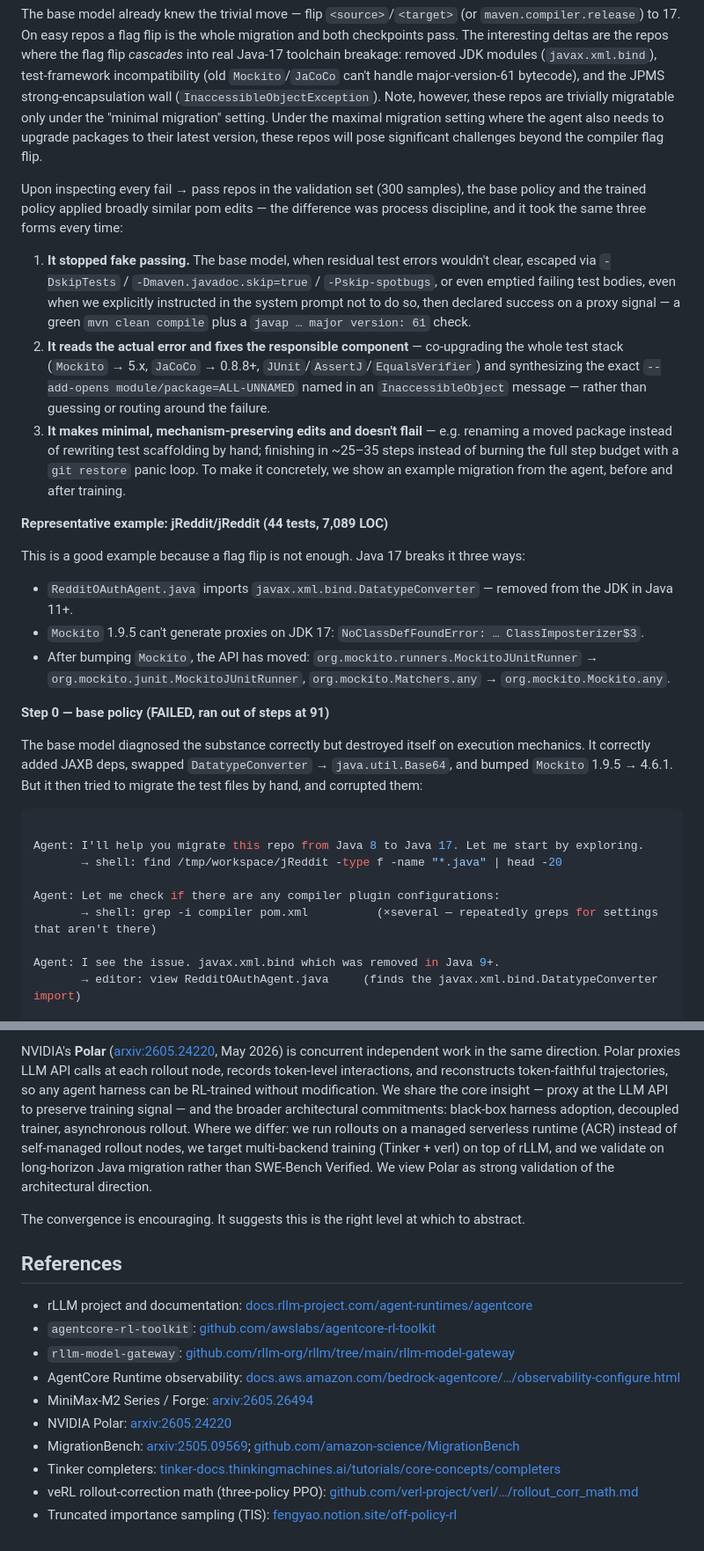
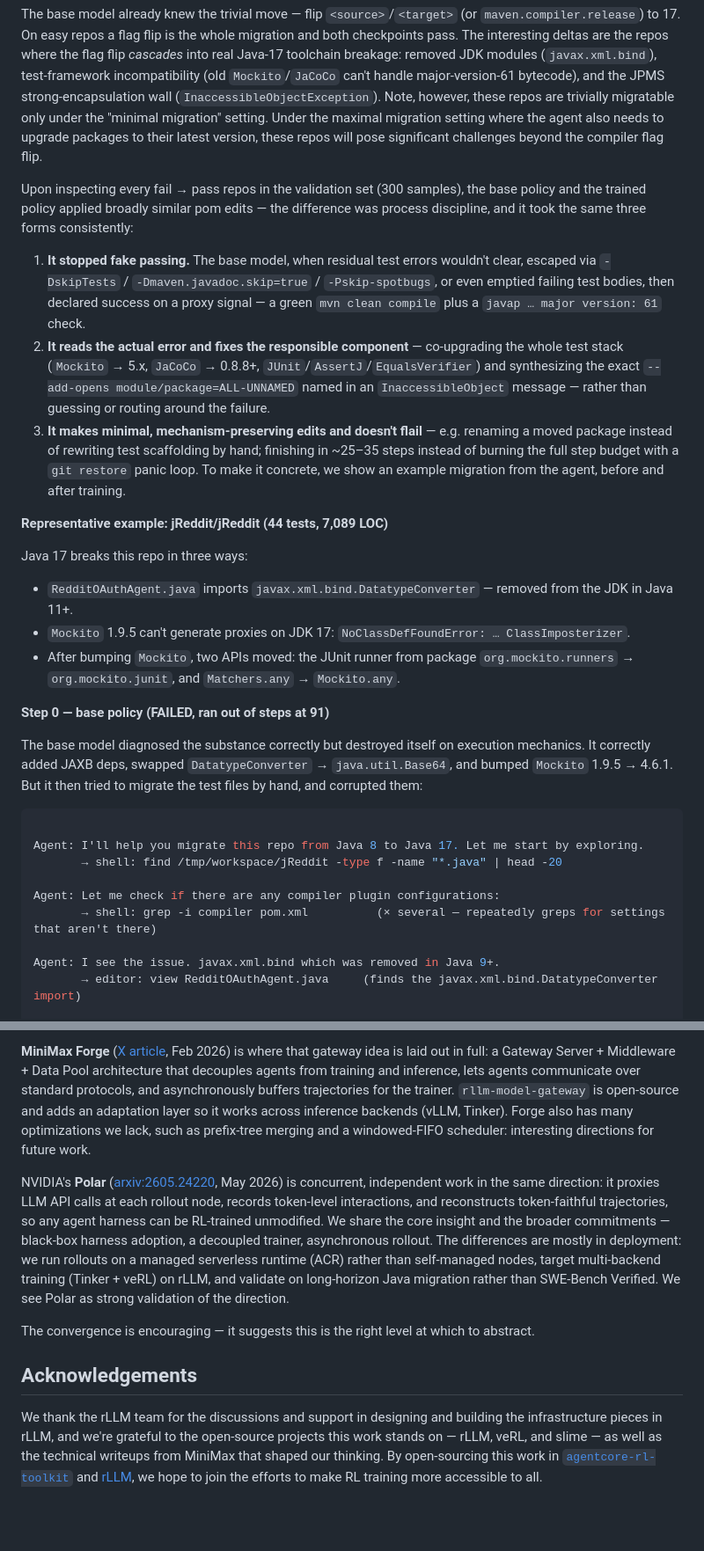
Before and after one commit to rllm-org/rllm-project.github.io, a Markdown page: posts/agentcore_migrationbench.md, 2 parts joined by grey strips. Shown at 88% size. Drawn GitHub-style; blank space fills up the shorter version.

```diff
--- a/posts/agentcore_migrationbench.md
+++ b/posts/agentcore_migrationbench.md
@@ -250,20 +246,20 @@ Beyond the numbers, what's more interesting is the techniques the model learned
 
 The base model already knew the trivial move — flip `<source>`/`<target>` (or `maven.compiler.release`) to 17. On easy repos a flag flip is the whole migration and both checkpoints pass. The interesting deltas are the repos where the flag flip *cascades* into real Java-17 toolchain breakage: removed JDK modules (`javax.xml.bind`), test-framework incompatibility (old `Mockito`/`JaCoCo` can't handle major-version-61 bytecode), and the JPMS strong-encapsulation wall (`InaccessibleObjectException`). Note, however, these repos are trivially migratable only under the "minimal migration" setting. Under the maximal migration setting where the agent also needs to upgrade packages to their latest version, these repos will pose significant challenges beyond the compiler flag flip.
 
-Upon inspecting every fail → pass repos in the validation set (300 samples), the base policy and the trained policy applied broadly similar pom edits — the difference was process discipline, and it took the same three forms every time:
-1. **It stopped fake passing.** The base model, when residual test errors wouldn't clear, escaped via `-DskipTests` / `-Dmaven.javadoc.skip=true` / `-Pskip-spotbugs`, or even emptied failing test bodies, even when we explicitly instructed in the system prompt not to do so, then declared success on a proxy signal — a green `mvn clean compile` plus a `javap … major version: 61` check.
+Upon inspecting every fail → pass repos in the validation set (300 samples), the base policy and the trained policy applied broadly similar pom edits — the difference was process discipline, and it took the same three forms consistently:
+1. **It stopped fake passing.** The base model, when residual test errors wouldn't clear, escaped via `-DskipTests` / `-Dmaven.javadoc.skip=true` / `-Pskip-spotbugs`, or even emptied failing test bodies, then declared success on a proxy signal — a green `mvn clean compile` plus a `javap … major version: 61` check.
 2. **It reads the actual error and fixes the responsible component** — co-upgrading the whole test stack (`Mockito` → 5.x, `JaCoCo` → 0.8.8+, `JUnit`/`AssertJ`/`EqualsVerifier`) and synthesizing the exact `--add-opens module/package=ALL-UNNAMED` named in an `InaccessibleObject` message — rather than guessing or routing around the failure.
 3. **It makes minimal, mechanism-preserving edits and doesn't flail** — e.g. renaming a moved package instead of rewriting test scaffolding by hand; finishing in ~25–35 steps instead of burning the full step budget with a `git restore` panic loop.
-To make it concretely, we show an example migration from the agent, before and after training.
+To make it concrete, we show an example migration from the agent, before and after training.
 
 
 **Representative example: jReddit/jReddit (44 tests, 7,089 LOC)**
 
-This is a good example because a flag flip is not enough. Java 17 breaks it three ways:
+Java 17 breaks this repo in three ways:
 
 - `RedditOAuthAgent.java` imports `javax.xml.bind.DatatypeConverter` — removed from the JDK in Java 11+.
-- `Mockito` 1.9.5 can't generate proxies on JDK 17: `NoClassDefFoundError: … ClassImposterizer$3`.
-- After bumping `Mockito`, the API has moved: `org.mockito.runners.MockitoJUnitRunner` → `org.mockito.junit.MockitoJUnitRunner`, `org.mockito.Matchers.any` → `org.mockito.Mockito.any`.
+- `Mockito` 1.9.5 can't generate proxies on JDK 17: `NoClassDefFoundError: … ClassImposterizer`.
+- After bumping `Mockito`, two APIs moved: the JUnit runner from package `org.mockito.runners` → `org.mockito.junit`, and `Matchers.any` → `Mockito.any`.
 
 **Step 0 — base policy (FAILED, ran out of steps at 91)**
 
@@ -275,7 +271,7 @@ Agent: I'll help you migrate this repo from Java 8 to Java 17. Let me start by e
        → shell: find /tmp/workspace/jReddit -type f -name "*.java" | head -20
 
 Agent: Let me check if there are any compiler plugin configurations:
-       → shell: grep -i compiler pom.xml          (×several — repeatedly greps for settings that aren't there)
+       → shell: grep -i compiler pom.xml          (× several — repeatedly greps for settings that aren't there)
 
 Agent: I see the issue. javax.xml.bind which was removed in Java 9+.
        → editor: view RedditOAuthAgent.java     (finds the javax.xml.bind.DatatypeConverter import)
@@ -360,17 +356,10 @@ The **MiniMax Forge** system, described in the [M2 technical report (arxiv:2605.
 
-NVIDIA's **Polar** ([arxiv:2605.24220](https://arxiv.org/abs/2605.24220), May 2026) is concurrent independent work in the same direction. Polar proxies LLM API calls at each rollout node, records token-level interactions, and reconstructs token-faithful trajectories, so any agent harness can be RL-trained without modification. We share the core insight — proxy at the LLM API to preserve training signal — and the broader architectural commitments: black-box harness adoption, decoupled trainer, asynchronous rollout. Where we differ: we run rollouts on a managed serverless runtime (ACR) instead of self-managed rollout nodes, we target multi-backend training (Tinker + verl) on top of rLLM, and we validate on long-horizon Java migration rather than SWE-Bench Verified. We view Polar as strong validation of the architectural direction.
+**MiniMax Forge** ([X article](https://x.com/MiniMax_AI/status/2022175400093462661), Feb 2026) is where that gateway idea is laid out in full: a Gateway Server + Middleware + Data Pool architecture that decouples agents from training and inference, lets agents communicate over standard protocols, and asynchronously buffers trajectories for the trainer. `rllm-model-gateway` is open-source and adds an adaptation layer so it works across inference backends (vLLM, Tinker). Forge also has many optimizations we lack, such as prefix-tree merging and a windowed-FIFO scheduler: interesting directions for future work.
 
-The convergence is encouraging. It suggests this is the right level at which to abstract.
+NVIDIA's **Polar** ([arxiv:2605.24220](https://arxiv.org/abs/2605.24220), May 2026) is concurrent, independent work in the same direction: it proxies LLM API calls at each rollout node, records token-level interactions, and reconstructs token-faithful trajectories, so any agent harness can be RL-trained unmodified. We share the core insight and the broader commitments — black-box harness adoption, a decoupled trainer, asynchronous rollout. The differences are mostly in deployment: we run rollouts on a managed serverless runtime (ACR) rather than self-managed nodes, target multi-backend training (Tinker + veRL) on rLLM, and validate on long-horizon Java migration rather than SWE-Bench Verified. We see Polar as strong validation of the direction.
 
-## References
+The convergence is encouraging — it suggests this is the right level at which to abstract.
 
-- rLLM project and documentation: [docs.rllm-project.com/agent-runtimes/agentcore](https://docs.rllm-project.com/agent-runtimes/agentcore)
-- `agentcore-rl-toolkit`: [github.com/awslabs/agentcore-rl-toolkit](https://github.com/awslabs/agentcore-rl-toolkit)
-- `rllm-model-gateway`: [github.com/rllm-org/rllm/tree/main/rllm-model-gateway](https://github.com/rllm-org/rllm/tree/main/rllm-model-gateway)
-- AgentCore Runtime observability: [docs.aws.amazon.com/bedrock-agentcore/…/observability-configure.html](https://docs.aws.amazon.com/bedrock-agentcore/latest/devguide/observability-configure.html)
-- MiniMax-M2 Series / Forge: [arxiv:2605.26494](https://arxiv.org/abs/2605.26494)
-- NVIDIA Polar: [arxiv:2605.24220](https://arxiv.org/abs/2605.24220)
-- MigrationBench: [arxiv:2505.09569](https://arxiv.org/abs/2505.09569); [github.com/amazon-science/MigrationBench](https://github.com/amazon-science/MigrationBench)
-- Tinker completers: [tinker-docs.thinkingmachines.ai/tutorials/core-concepts/completers](https://tinker-docs.thinkingmachines.ai/tutorials/core-concepts/completers/)
-- veRL rollout-correction math (three-policy PPO): [github.com/verl-project/verl/…/rollout_corr_math.md](https://github.com/verl-project/verl/blob/main/docs/algo/rollout_corr_math.md)
-- Truncated importance sampling (TIS): [fengyao.notion.site/off-policy-rl](https://fengyao.notion.site/off-policy-rl)
+## Acknowledgements
+
+We thank the rLLM team for the discussions and support in designing and building the infrastructure pieces in rLLM, and we're grateful to the open-source projects this work stands on — rLLM, veRL, and slime — as well as the technical writeups from MiniMax that shaped our thinking. By open-sourcing this work in [`agentcore-rl-toolkit`](https://github.com/awslabs/agentcore-rl-toolkit) and [rLLM](https://github.com/rllm-org/rllm), we hope to join the efforts to make RL training more accessible to all.
```
Also changed, not shown: other parts of posts/agentcore_migrationbench.md (+29 -33 lines).
